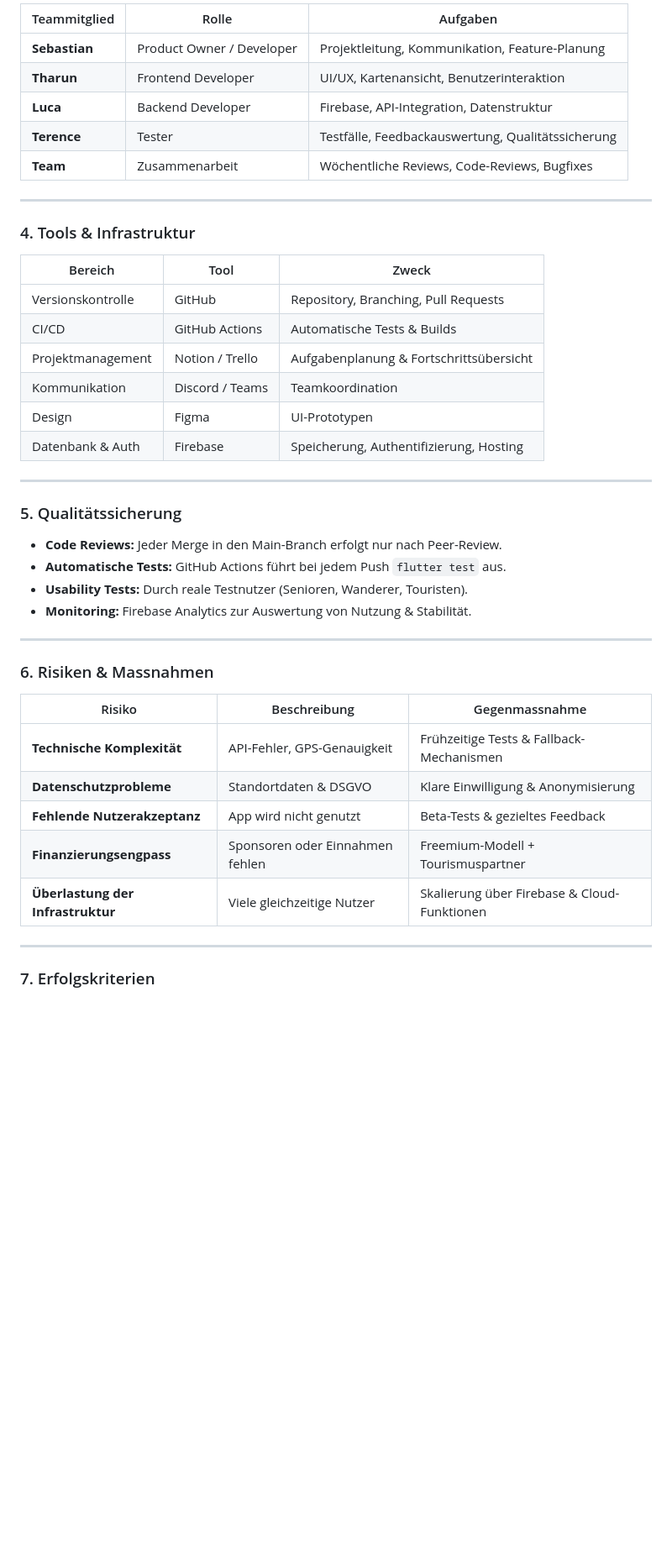
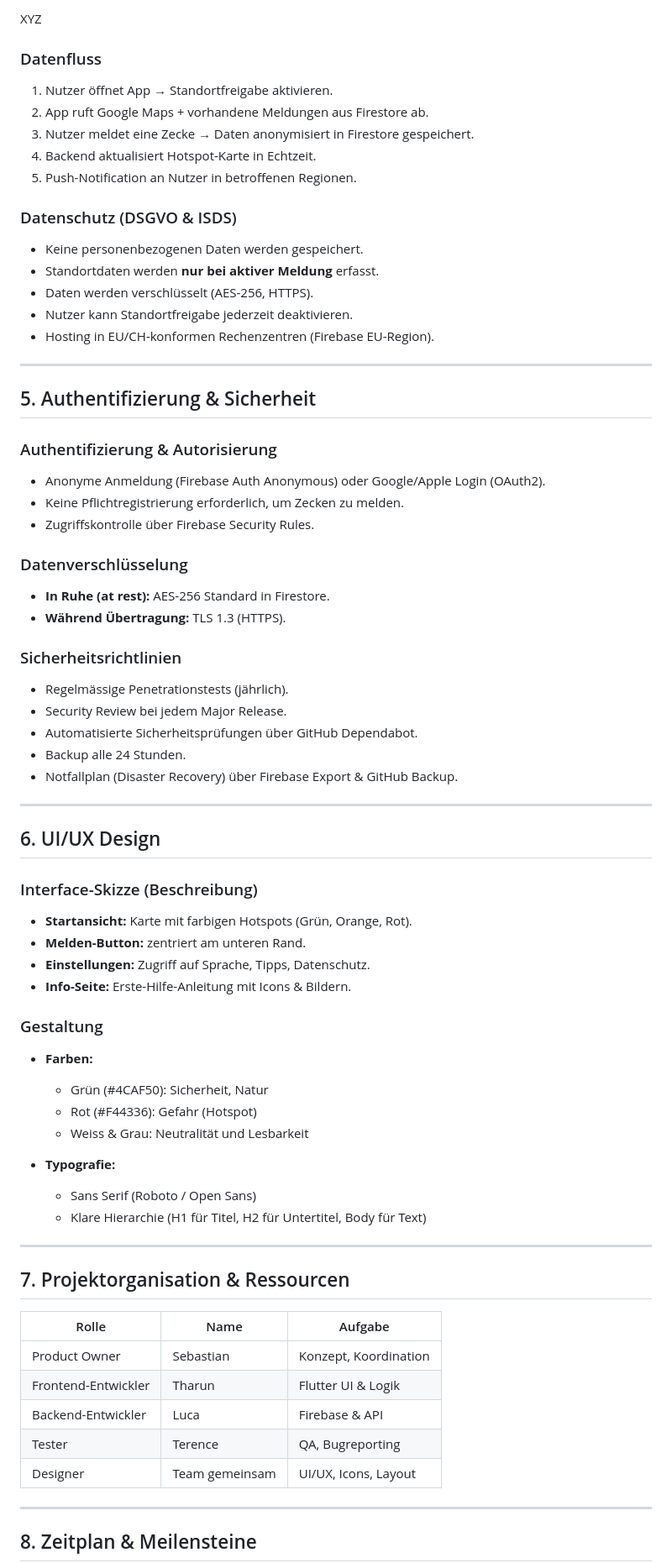
Before and after one commit to DeadEndshadow/Tickoff, a Markdown page: doc/Realisierungskonzepts.md, the part around the change printed below. Shown: that part at 84% size. GitHub-like rendering; blank space fills up the shorter version.

```diff
--- a/doc/Realisierungskonzepts.md
+++ b/doc/Realisierungskonzepts.md
@@ -61,47 +65,73 @@ und stellt sicher, dass alle Teammitglieder identische Entwicklungsbedingungen h
 
-| Teammitglied | Rolle | Aufgaben |
-|---------------|--------|----------|
-| **Sebastian** | Product Owner / Developer | Projektleitung, Kommunikation, Feature-Planung |
-| **Tharun** | Frontend Developer | UI/UX, Kartenansicht, Benutzerinteraktion |
-| **Luca** | Backend Developer | Firebase, API-Integration, Datenstruktur |
-| **Terence** | Tester | Testfälle, Feedbackauswertung, Qualitätssicherung |
-| **Team** | Zusammenarbeit | Wöchentliche Reviews, Code-Reviews, Bugfixes |
+XYZ
+
+### Datenfluss
+1. Nutzer öffnet App → Standortfreigabe aktivieren.
+2. App ruft Google Maps + vorhandene Meldungen aus Firestore ab.
+3. Nutzer meldet eine Zecke → Daten anonymisiert in Firestore gespeichert.
+4. Backend aktualisiert Hotspot-Karte in Echtzeit.
+5. Push-Notification an Nutzer in betroffenen Regionen.
+
+### Datenschutz (DSGVO & ISDS)
+- Keine personenbezogenen Daten werden gespeichert.
+- Standortdaten werden **nur bei aktiver Meldung** erfasst.
+- Daten werden verschlüsselt (AES-256, HTTPS).
+- Nutzer kann Standortfreigabe jederzeit deaktivieren.
+- Hosting in EU/CH-konformen Rechenzentren (Firebase EU-Region).
 
 ---
 
-### 4. Tools & Infrastruktur
+## 5. Authentifizierung & Sicherheit
 
-| Bereich | Tool | Zweck |
-|----------|------|-------|
-| Versionskontrolle | GitHub | Repository, Branching, Pull Requests |
-| CI/CD | GitHub Actions | Automatische Tests & Builds |
-| Projektmanagement | Notion / Trello | Aufgabenplanung & Fortschrittsübersicht |
-| Kommunikation | Discord / Teams | Teamkoordination |
-| Design | Figma | UI-Prototypen |
-| Datenbank & Auth | Firebase | Speicherung, Authentifizierung, Hosting |
+### Authentifizierung & Autorisierung
+- Anonyme Anmeldung (Firebase Auth Anonymous) oder Google/Apple Login (OAuth2).
+- Keine Pflichtregistrierung erforderlich, um Zecken zu melden.
+- Zugriffskontrolle über Firebase Security Rules.
+
+### Datenverschlüsselung
+- **In Ruhe (at rest):** AES-256 Standard in Firestore.
+- **Während Übertragung:** TLS 1.3 (HTTPS).
+
+### Sicherheitsrichtlinien
+- Regelmässige Penetrationstests (jährlich).
+- Security Review bei jedem Major Release.
+- Automatisierte Sicherheitsprüfungen über GitHub Dependabot.
+- Backup alle 24 Stunden.
+- Notfallplan (Disaster Recovery) über Firebase Export & GitHub Backup.
 
 ---
 
-### 5. Qualitätssicherung
+## 6. UI/UX Design
 
-- **Code Reviews:** Jeder Merge in den Main-Branch erfolgt nur nach Peer-Review.
-- **Automatische Tests:** GitHub Actions führt bei jedem Push `flutter test` aus.
-- **Usability Tests:** Durch reale Testnutzer (Senioren, Wanderer, Touristen).
-- **Monitoring:** Firebase Analytics zur Auswertung von Nutzung & Stabilität.
+### Interface-Skizze (Beschreibung)
+- **Startansicht:** Karte mit farbigen Hotspots (Grün, Orange, Rot).
+- **Melden-Button:** zentriert am unteren Rand.
+- **Einstellungen:** Zugriff auf Sprache, Tipps, Datenschutz.
+- **Info-Seite:** Erste-Hilfe-Anleitung mit Icons & Bildern.
+
+### Gestaltung
+- **Farben:**
+  - Grün (#4CAF50): Sicherheit, Natur
+  - Rot (#F44336): Gefahr (Hotspot)
+  - Weiss & Grau: Neutralität und Lesbarkeit
+
+- **Typografie:**
+  - Sans Serif (Roboto / Open Sans)
+  - Klare Hierarchie (H1 für Titel, H2 für Untertitel, Body für Text)
 
 ---
 
-### 6. Risiken & Massnahmen
+## 7. Projektorganisation & Ressourcen
 
-| Risiko | Beschreibung | Gegenmassnahme |
-|--------|---------------|----------------|
-| **Technische Komplexität** | API-Fehler, GPS-Genauigkeit | Frühzeitige Tests & Fallback-Mechanismen |
-| **Datenschutzprobleme** | Standortdaten & DSGVO | Klare Einwilligung & Anonymisierung |
-| **Fehlende Nutzerakzeptanz** | App wird nicht genutzt | Beta-Tests & gezieltes Feedback |
-| **Finanzierungsengpass** | Sponsoren oder Einnahmen fehlen | Freemium-Modell + Tourismuspartner |
-| **Überlastung der Infrastruktur** | Viele gleichzeitige Nutzer | Skalierung über Firebase & Cloud-Funktionen |
+| Rolle | Name | Aufgabe |
+|--------|------|----------|
+| Product Owner | Sebastian | Konzept, Koordination |
+| Frontend-Entwickler | Tharun | Flutter UI & Logik |
+| Backend-Entwickler | Luca | Firebase & API |
+| Tester | Terence | QA, Bugreporting |
+| Designer | Team gemeinsam | UI/UX, Icons, Layout |
 
 ---
 
-### 7. Erfolgskriterien
+## 8. Zeitplan & Meilensteine
 
```
Also changed, not shown: other parts of doc/Realisierungskonzepts.md (+97 -51 lines).
